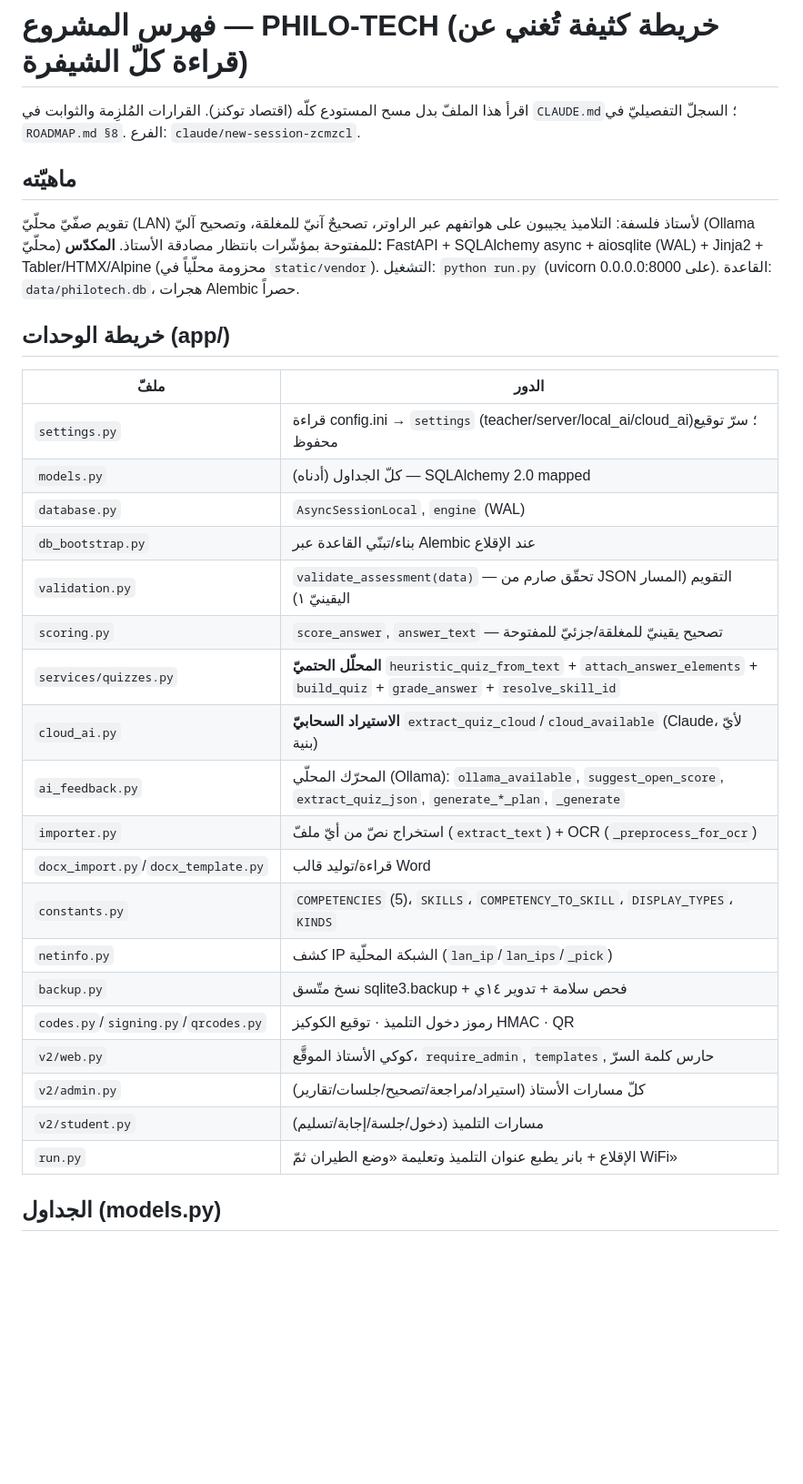
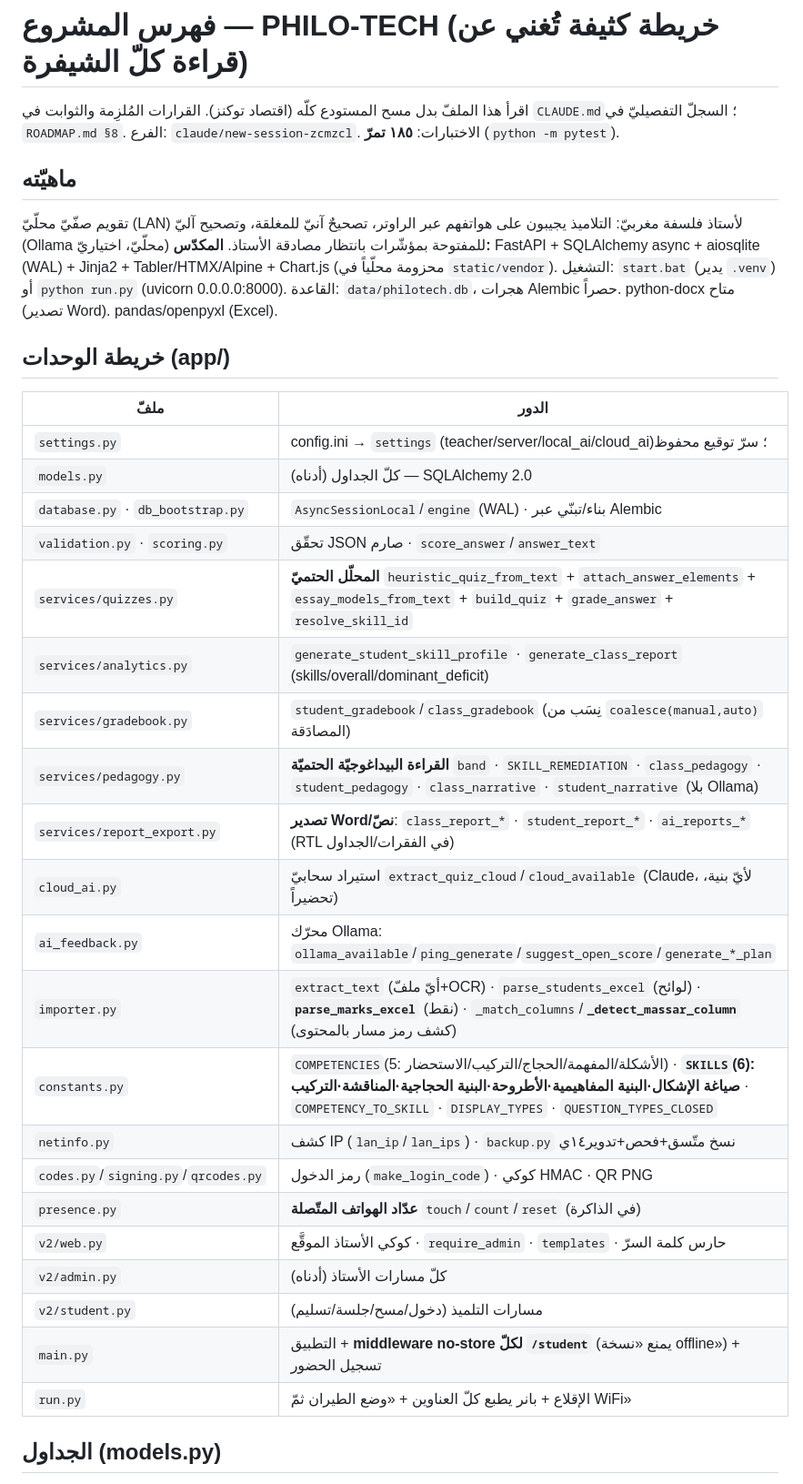
Before and after one commit to mtamer-2030/TAKWIM, a Markdown page: docs/فهرس_المشروع.md, the part around one of its changes. Shown at 91% size. Rendered like a GitHub page; blank space fills up the shorter version.

```diff
--- a/docs/فهرس_المشروع.md
+++ b/docs/فهرس_المشروع.md
@@ -2,36 +2,40 @@
 
 اقرأ هذا الملفّ بدل مسح المستودع كلّه (اقتصاد توكنز). القرارات المُلزِمة والثوابت في
 `CLAUDE.md`؛ السجلّ التفصيليّ في `ROADMAP.md §8`. الفرع: `claude/new-session-zcmzcl`.
+الاختبارات: **١٨٥ تمرّ** (`python -m pytest`).
 
 ## ماهيّته
-تقويم صفّيّ محلّيّ (LAN) لأستاذ فلسفة: التلاميذ يجيبون على هواتفهم عبر الراوتر،
-تصحيحٌ آنيّ للمغلقة، وتصحيح آليّ (Ollama محلّيّ) للمفتوحة بمؤشّرات بانتظار مصادقة
-الأستاذ. **المكدّس:** FastAPI + SQLAlchemy async + aiosqlite (WAL) + Jinja2 +
-Tabler/HTMX/Alpine (محزومة محلّياً في `static/vendor`). التشغيل: `python run.py`
-(uvicorn على 0.0.0.0:8000). القاعدة: `data/philotech.db`، هجرات Alembic حصراً.
+تقويم صفّيّ محلّيّ (LAN) لأستاذ فلسفة مغربيّ: التلاميذ يجيبون على هواتفهم عبر الراوتر،
+تصحيحٌ آنيّ للمغلقة، وتصحيح آليّ (Ollama محلّيّ، اختياريّ) للمفتوحة بمؤشّرات بانتظار
+مصادقة الأستاذ. **المكدّس:** FastAPI + SQLAlchemy async + aiosqlite (WAL) + Jinja2 +
+Tabler/HTMX/Alpine + Chart.js (محزومة محلّياً في `static/vendor`). التشغيل: `start.bat`
+(يدير `.venv`) أو `python run.py` (uvicorn 0.0.0.0:8000). القاعدة: `data/philotech.db`،
+هجرات Alembic حصراً. python-docx متاح (تصدير Word). pandas/openpyxl (Excel).
 
 ## خريطة الوحدات (app/)
 | ملفّ | الدور |
 |---|---|
-| `settings.py` | قراءة config.ini → `settings` (teacher/server/local_ai/cloud_ai)؛ سرّ توقيع محفوظ |
-| `models.py` | كلّ الجداول (أدناه) — SQLAlchemy 2.0 mapped |
-| `database.py` | `AsyncSessionLocal`, `engine` (WAL) |
-| `db_bootstrap.py` | بناء/تبنّي القاعدة عبر Alembic عند الإقلاع |
-| `validation.py` | `validate_assessment(data)` — تحقّق صارم من JSON التقويم (المسار اليقينيّ ١) |
-| `scoring.py` | `score_answer`, `answer_text` — تصحيح يقينيّ للمغلقة/جزئيّ للمفتوحة |
-| `services/quizzes.py` | **المحلّل الحتميّ** `heuristic_quiz_from_text` + `attach_answer_elements` + `build_quiz` + `grade_answer` + `resolve_skill_id` |
-| `cloud_ai.py` | **الاستيراد السحابيّ** `extract_quiz_cloud`/`cloud_available` (Claude، لأيّ بنية) |
-| `ai_feedback.py` | المحرّك المحلّي (Ollama): `ollama_available`, `suggest_open_score`, `extract_quiz_json`, `generate_*_plan`, `_generate` |
-| `importer.py` | استخراج نصّ من أيّ ملفّ (`extract_text`) + OCR (`_preprocess_for_ocr`) |
-| `docx_import.py`/`docx_template.py` | قراءة/توليد قالب Word |
-| `constants.py` | `COMPETENCIES` (5)، `SKILLS`، `COMPETENCY_TO_SKILL`، `DISPLAY_TYPES`، `KINDS` |
-| `netinfo.py` | كشف IP الشبكة المحلّية (`lan_ip`/`lan_ips`/`_pick`) |
-| `backup.py` | نسخ متّسق sqlite3.backup + فحص سلامة + تدوير ١٤ي |
-| `codes.py`/`signing.py`/`qrcodes.py` | رموز دخول التلميذ · توقيع الكوكيز HMAC · QR |
-| `v2/web.py` | كوكي الأستاذ الموقَّع، `require_admin`, `templates`, حارس كلمة السرّ |
-| `v2/admin.py` | كلّ مسارات الأستاذ (استيراد/مراجعة/تصحيح/جلسات/تقارير) |
-| `v2/student.py` | مسارات التلميذ (دخول/جلسة/إجابة/تسليم) |
-| `run.py` | الإقلاع + بانر يطبع عنوان التلميذ وتعليمة «وضع الطيران ثمّ WiFi» |
+| `settings.py` | config.ini → `settings` (teacher/server/local_ai/cloud_ai)؛ سرّ توقيع محفوظ |
+| `models.py` | كلّ الجداول (أدناه) — SQLAlchemy 2.0 |
+| `database.py` · `db_bootstrap.py` | `AsyncSessionLocal`/`engine` (WAL) · بناء/تبنّي عبر Alembic |
+| `validation.py` · `scoring.py` | تحقّق JSON صارم · `score_answer`/`answer_text` |
+| `services/quizzes.py` | **المحلّل الحتميّ** `heuristic_quiz_from_text` + `attach_answer_elements` + `essay_models_from_text` + `build_quiz` + `grade_answer` + `resolve_skill_id` |
+| `services/analytics.py` | `generate_student_skill_profile` · `generate_class_report` (skills/overall/dominant_deficit) |
+| `services/gradebook.py` | `student_gradebook`/`class_gradebook` (نِسَب من `coalesce(manual,auto)` المصادَقة) |
+| `services/pedagogy.py` | **القراءة البيداغوجيّة الحتميّة** `band` · `SKILL_REMEDIATION` · `class_pedagogy` · `student_pedagogy` · `class_narrative` · `student_narrative` (بلا Ollama) |
+| `services/report_export.py` | **تصدير Word/نصّ**: `class_report_*` · `student_report_*` · `ai_reports_*` (RTL في الفقرات/الجداول) |
+| `cloud_ai.py` | استيراد سحابيّ `extract_quiz_cloud`/`cloud_available` (Claude، لأيّ بنية، تحضيراً) |
+| `ai_feedback.py` | محرّك Ollama: `ollama_available`/`ping_generate`/`suggest_open_score`/`generate_*_plan` |
+| `importer.py` | `extract_text` (أيّ ملفّ+OCR) · `parse_students_excel` (لوائح) · **`parse_marks_excel`** (نقط) · `_match_columns`/**`_detect_massar_column`** (كشف رمز مسار بالمحتوى) |
+| `constants.py` | `COMPETENCIES`(5: الأشكلة/المفهمة/الحجاج/التركيب/الاستحضار) · **`SKILLS`(6): صياغة الإشكال·البنية المفاهيمية·الأطروحة·البنية الحجاجية·المناقشة·التركيب** · `COMPETENCY_TO_SKILL` · `DISPLAY_TYPES` · `QUESTION_TYPES_CLOSED` |
+| `netinfo.py` | كشف IP (`lan_ip`/`lan_ips`) · `backup.py` نسخ متّسق+فحص+تدوير١٤ي |
+| `codes.py`/`signing.py`/`qrcodes.py` | رمز الدخول (`make_login_code`) · كوكي HMAC · QR PNG |
+| `presence.py` | **عدّاد الهواتف المتّصلة** `touch`/`count`/`reset` (في الذاكرة) |
+| `v2/web.py` | كوكي الأستاذ الموقَّع · `require_admin` · `templates` · حارس كلمة السرّ |
+| `v2/admin.py` | كلّ مسارات الأستاذ (أدناه) |
+| `v2/student.py` | مسارات التلميذ (دخول/مسح/جلسة/تسليم) |
+| `main.py` | التطبيق + **middleware no-store لكلّ `/student`** (يمنع «نسخة offline») + تسجيل الحضور |
+| `run.py` | الإقلاع + بانر يطبع كلّ العناوين + «وضع الطيران ثمّ WiFi» |
 
 ## الجداول (models.py)
 `levels · modules · concepts · axes · philosophical_texts · skills(6) ·
```
Also changed, not shown: other parts of docs/فهرس_المشروع.md (+50 -36 lines), CLAUDE.md (+16 -0 lines).
